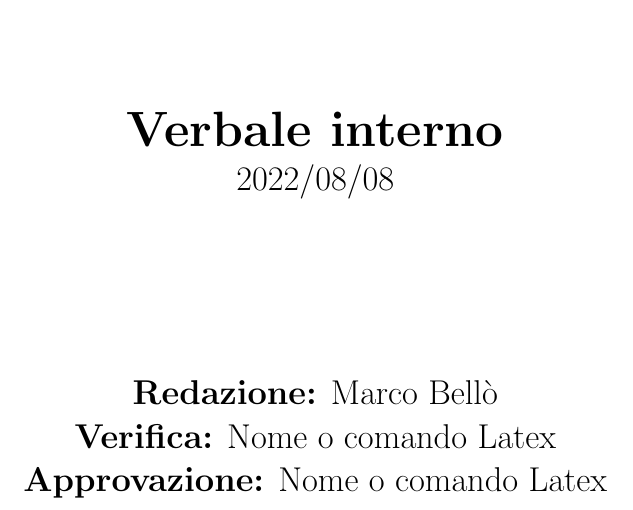
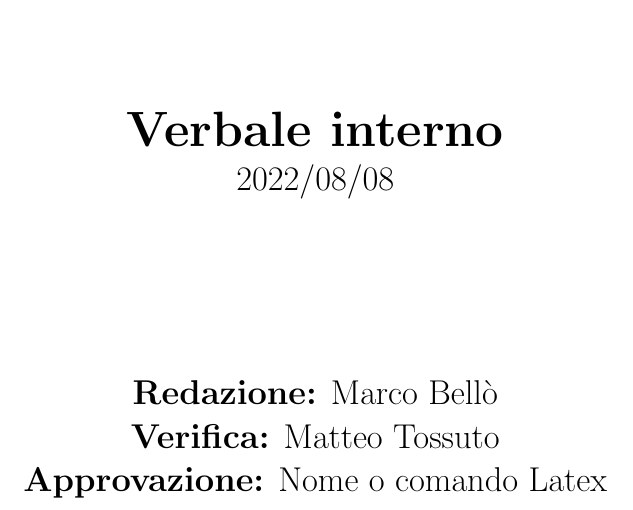
Before and after one commit to Bug-s-Bunny-Team/docs, a LaTeX document (src/Interni/Verbali/vi_20220808.tex): part of page 1 of 3, cut so that both start at the same text. Compiled offline with pdfLaTeX.

Commit message:
Verificato #101

```diff
--- a/src/Interni/Verbali/vi_20220808.tex
+++ b/src/Interni/Verbali/vi_20220808.tex
@@ -3,7 +3,7 @@
 \title{Verbale interno}
 \date{2022/08/08}
 \author{\marcob}
-\verificatore{Nome o comando Latex}
+\verificatore{\matteo}
 \approvatore{Nome o comando Latex}
 
 \renewcommand{\maketitle}{
```
